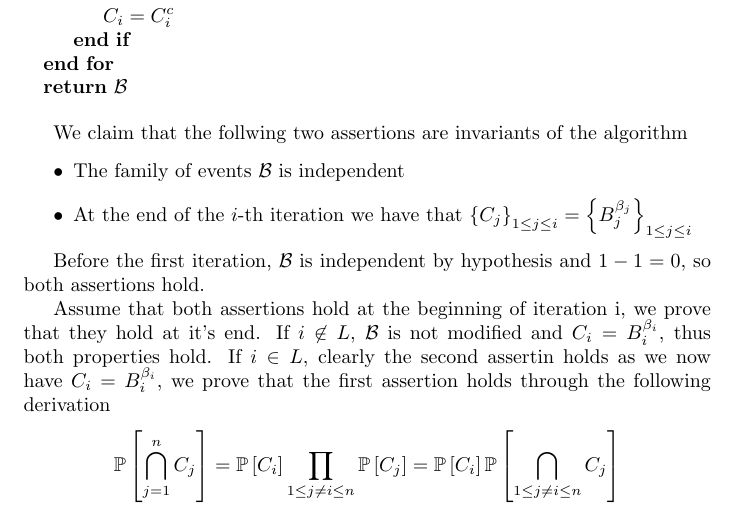
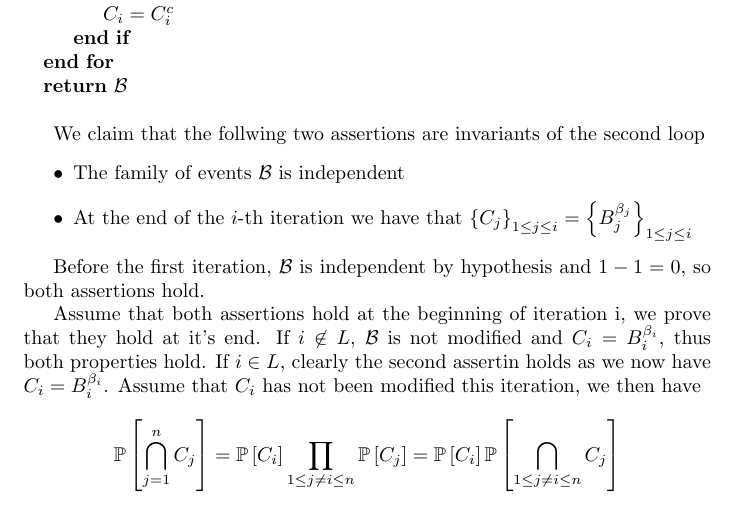
Before and after one commit to salvaCasta276/Klenke-ProbabilityTheory-Solutions, a LaTeX document (Ch2-Independence/Inependence.tex): part of page 1 of 2, cut so that both start at the same text. Compiled offline with pdfLaTeX.

Commit message:
Fixed minor errors in Ex2.5

```diff
--- a/Ch2-Independence/Inependence.tex
+++ b/Ch2-Independence/Inependence.tex
@@ -35,7 +35,7 @@
 
 	\bigbreak
 
-	We claim that the follwing two assertions are invariants of the algorithm
+	We claim that the follwing two assertions are invariants of the second loop
 	\begin{itemize}
 		\item The family of events $\mathcal{B}$ is independent
 		\item At the end of the $i$-th iteration we have that $\left\{C_j\right\}_{1 \le j \le i} = \left\{B_j^{\beta_j}\right\}_{1 \le j \le i}$
@@ -43,7 +43,7 @@
 
 	Before the first iteration, $\mathcal{B}$ is independent by hypothesis and $1-1=0$, so both assertions hold.
 
-	Assume that both assertions hold at the beginning of iteration i, we prove that they hold at it's end. If $i \not\in L$, $\mathcal{B}$ is not modified and $C_i = B_i^{\beta_i}$, thus both properties hold. If $i \in L$, clearly the second assertin holds as we now have $C_i = B_i^{\beta_i}$, we prove that the first assertion holds through the following derivation
+	Assume that both assertions hold at the beginning of iteration i, we prove that they hold at it's end. If $i \not\in L$, $\mathcal{B}$ is not modified and $C_i = B_i^{\beta_i}$, thus both properties hold. If $i \in L$, clearly the second assertin holds as we now have $C_i = B_i^{\beta_i}$. Assume that $C_i$ has not been modified this iteration, we then have
 	\[
 		\mathbb{P}\left[\bigcap_{j = 1}^n C_j \right] = \mathbb{P}\left[C_i\right] \prod_{1 \le j \neq i \le n} \mathbb{P}\left[C_j\right] =
 		\mathbb{P}\left[C_i\right] \mathbb{P}\left[\bigcap_{1 \le j \neq i \le n}C_j\right]
```
Also changed, not shown: Ch2-Independence/Inependence.pdf.
